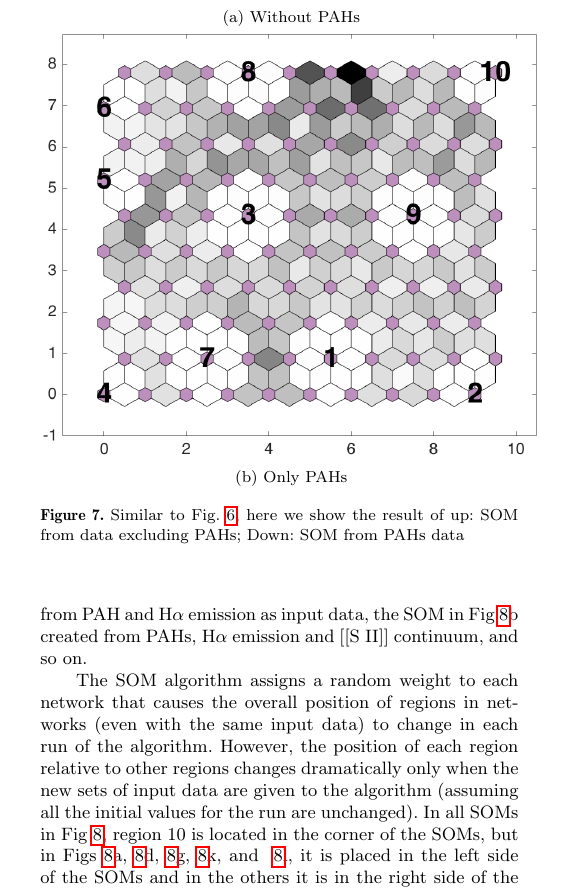
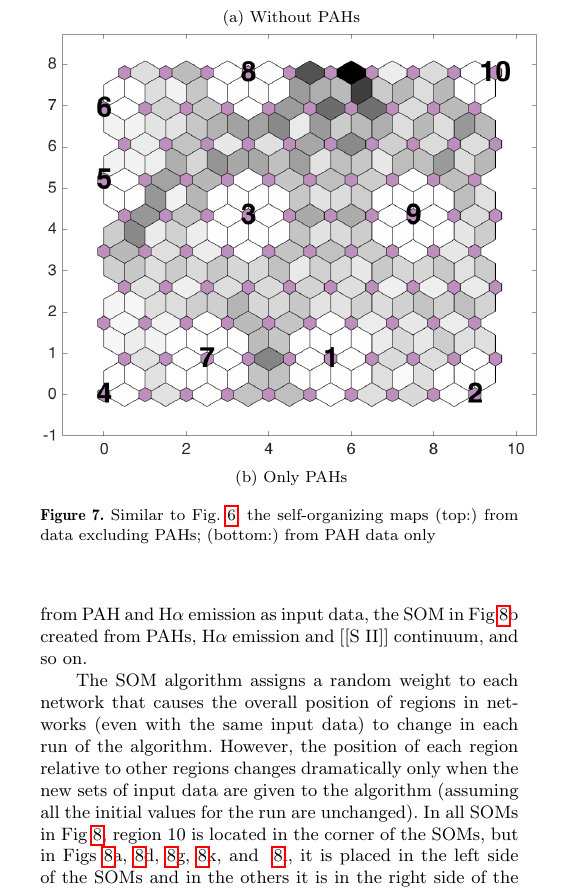
Before and after one commit to rahmanisahar/Data-mining-paper, a LaTeX paper (main text/draft0.0.tex, which reads sections/image_texts/PAHS_or_not_PAHs.tex): part of one column of page 8 of 16, cut so that both start at the same text. Compiled offline with pdfLaTeX; a LaTeX package or settings file that is missing is left out.

Commit message:
Update PAHS_or_not_PAHs.tex
wording changes

```diff
--- a/sections/image_texts/PAHS_or_not_PAHs.tex
+++ b/sections/image_texts/PAHS_or_not_PAHs.tex
@@ -11,6 +11,6 @@
     \caption{Only PAHs}
     \label{fig: only_pahs}
     \end{subfigure}
-    \caption{Similar to Fig.~\ref{fig: all_derived_ones}, here we show the result of up: SOM from data excluding PAHs; Down: SOM from PAHs data}
+    \caption{Similar to Fig.~\ref{fig: all_derived_ones}, the self-organizing maps (top:) from data excluding PAHs; (bottom:) from PAH data only}
     \label{fig: PAHS_or_not_PAHs}
 \end{figure}
```
